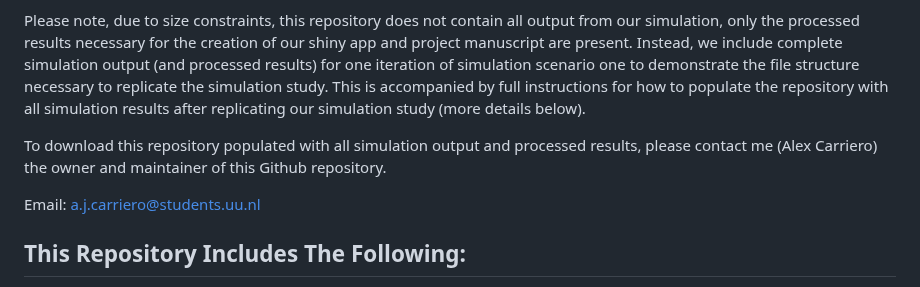
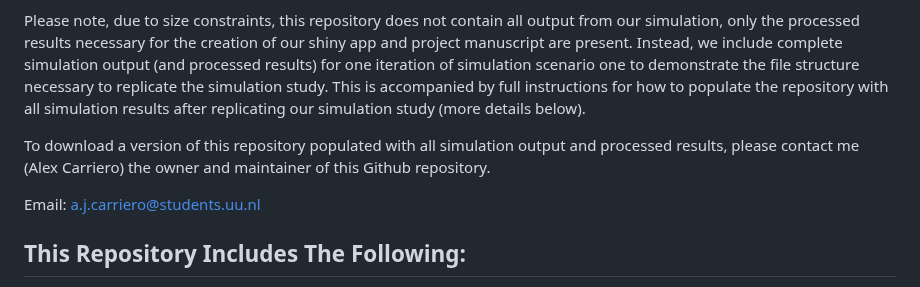
Before and after one commit to alexcarriero/class_imbalance_project, a Markdown page: README.md, the part around the change. Rendered like a GitHub page.

```diff
--- a/README.md
+++ b/README.md
@@ -7,7 +7,7 @@ In this project, we investigated the effect of imbalance corrections on the pred
 
 Please note, due to size constraints, this repository does not contain all output from our simulation, only the processed results necessary for the creation of our shiny app and project manuscript are present. Instead, we include complete simulation output (and processed results) for one iteration of simulation scenario one to demonstrate the file structure necessary to replicate the simulation study.  This is accompanied by full instructions for how to populate the repository with all simulation results after replicating our simulation study (more details below).
 
-To download this repository populated with all simulation output and processed results, please contact me (Alex Carriero) the owner and maintainer of this Github repository.
+To download a version of this repository populated with all simulation output and processed results, please contact me (Alex Carriero) the owner and maintainer of this Github repository.
 
 Email: a.j.carriero@students.uu.nl
 
```
